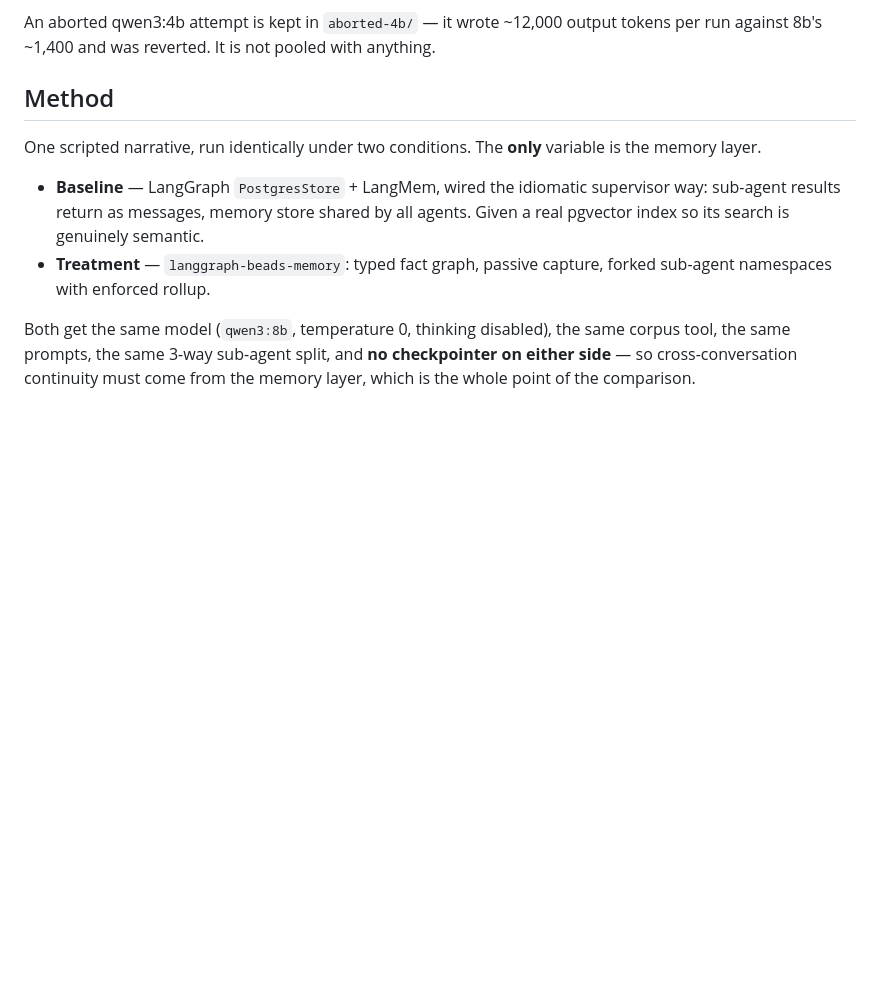
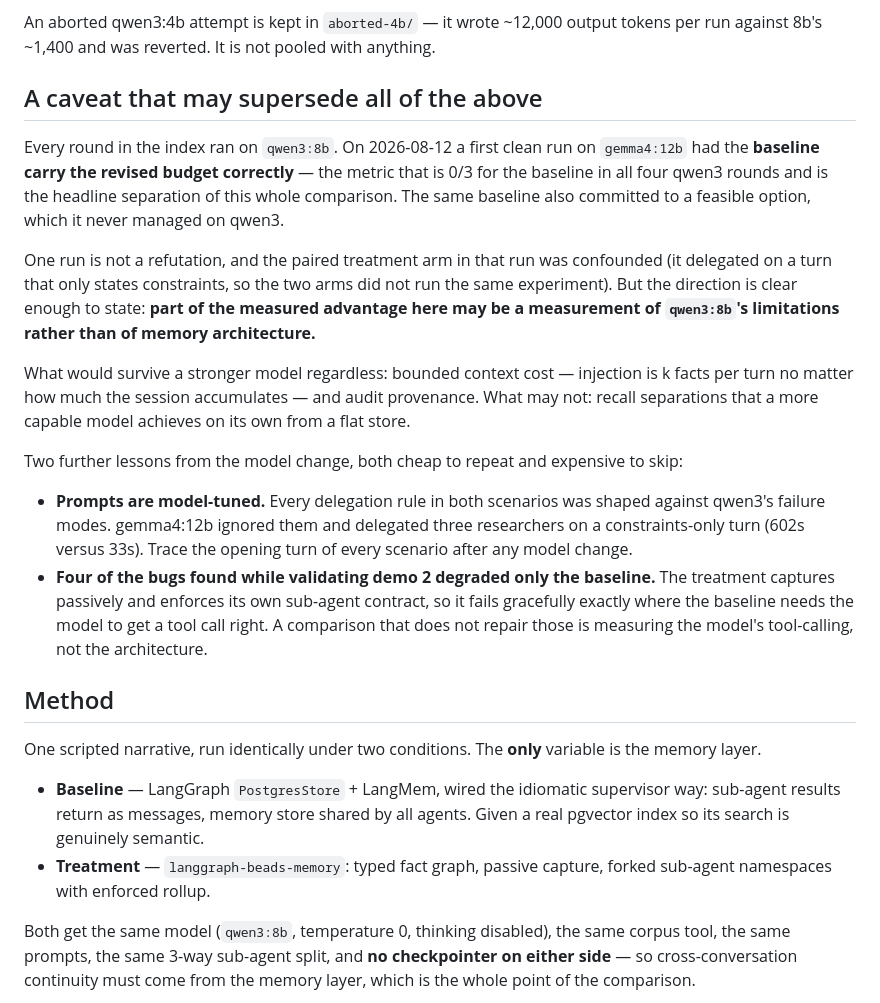
Before and after one commit to masterkidan/langgraph-beads-memory, a Markdown page: results/README.md, the part around the change. Drawn GitHub-style; blank space fills up the shorter version.

Commit message:
docs: flag that the headline result may be measuring the model
Every scored round ran on qwen3:8b. In a first clean run on gemma4:12b the
BASELINE carried the revised budget correctly -- the metric that is 0/3 for
the baseline in all four qwen3 rounds and is the headline separation of the
entire comparison. It also committed to a feasible option, which it never
did on qwen3.

One run is not a refutation, and the paired treatment arm in that run was
confounded by spurious delegation. But it is enough that "0/3 vs 3/3" should
not be read as an architectural result until re-tested at N>1 on a stronger
model, and saying so belongs in the README rather than in my head.

What plausibly survives a stronger model: bounded context cost (injection is
k facts per turn regardless of how much the session accumulates) and audit
provenance. What may not: recall separations a capable model achieves on its
own from a flat store.

Also records that prompts are model-tuned -- gemma delegated three
researchers on a constraints-only turn where qwen3 did not -- and that four
of the bugs found while validating demo 2 degraded only the baseline, and
were live during every round in the index.

Co-Authored-By: Claude Opus 5 <noreply@anthropic.com>

```diff
--- a/results/README.md
+++ b/results/README.md
@@ -149,6 +149,38 @@ not caused by the feature under test.
 An aborted qwen3:4b attempt is kept in `aborted-4b/` — it wrote ~12,000 output
 tokens per run against 8b's ~1,400 and was reverted. It is not pooled with
 anything.
+
+## A caveat that may supersede all of the above
+
+Every round in the index ran on `qwen3:8b`. On 2026-08-12 a first clean run on
+`gemma4:12b` had the **baseline carry the revised budget correctly** — the
+metric that is 0/3 for the baseline in all four qwen3 rounds and is the
+headline separation of this whole comparison. The same baseline also committed
+to a feasible option, which it never managed on qwen3.
+
+One run is not a refutation, and the paired treatment arm in that run was
+confounded (it delegated on a turn that only states constraints, so the two
+arms did not run the same experiment). But the direction is clear enough to
+state: **part of the measured advantage here may be a measurement of
+`qwen3:8b`'s limitations rather than of memory architecture.**
+
+What would survive a stronger model regardless: bounded context cost —
+injection is k facts per turn no matter how much the session accumulates —
+and audit provenance. What may not: recall separations that a more capable
+model achieves on its own from a flat store.
+
+Two further lessons from the model change, both cheap to repeat and expensive
+to skip:
+
+- **Prompts are model-tuned.** Every delegation rule in both scenarios was
+  shaped against qwen3's failure modes. gemma4:12b ignored them and delegated
+  three researchers on a constraints-only turn (602s versus 33s). Trace the
+  opening turn of every scenario after any model change.
+- **Four of the bugs found while validating demo 2 degraded only the baseline.**
+  The treatment captures passively and enforces its own sub-agent contract, so
+  it fails gracefully exactly where the baseline needs the model to get a tool
+  call right. A comparison that does not repair those is measuring the model's
+  tool-calling, not the architecture.
 
 ## Method
 
```
Also changed, not shown: README.md (+19 -0 lines).
